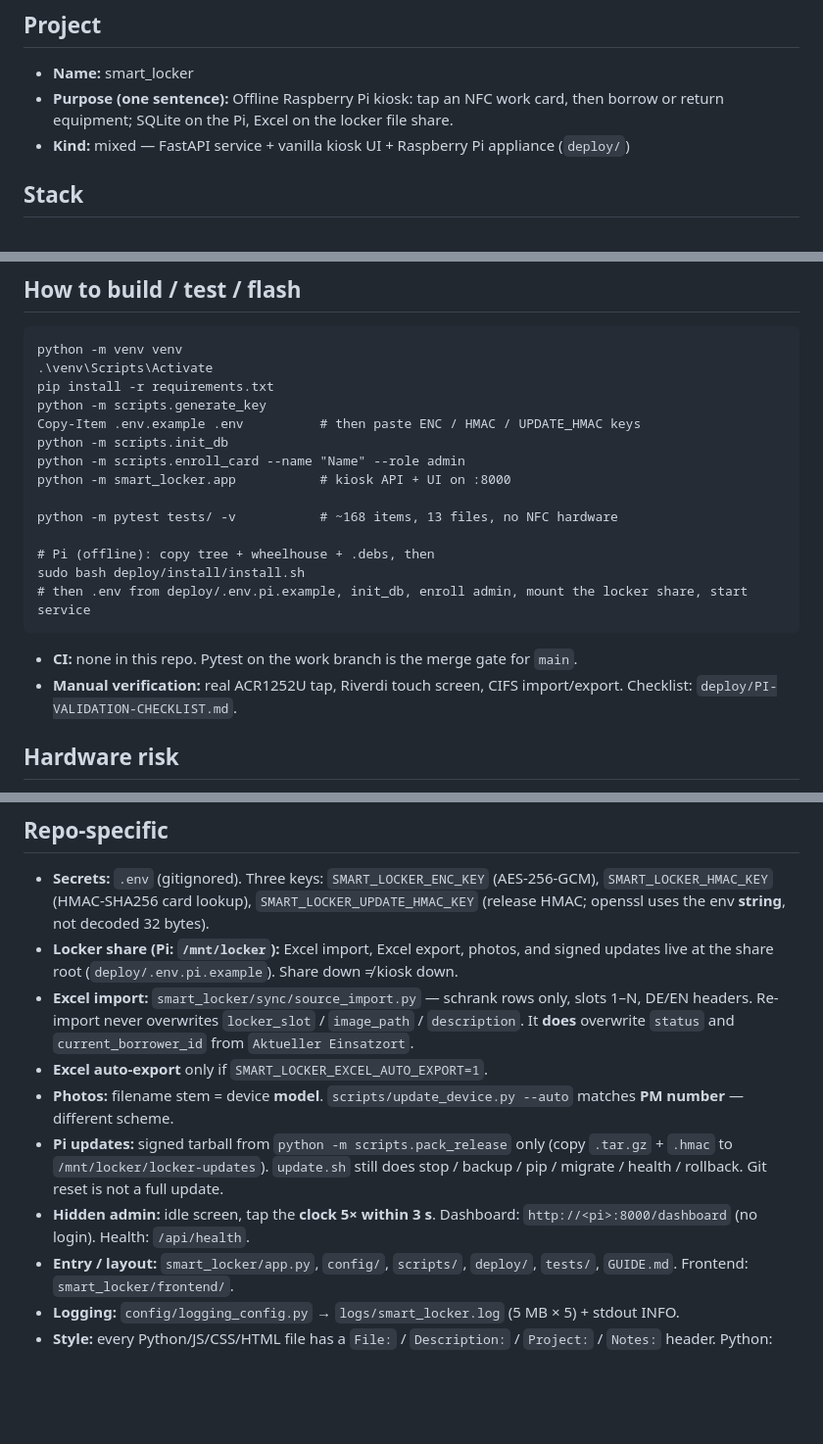
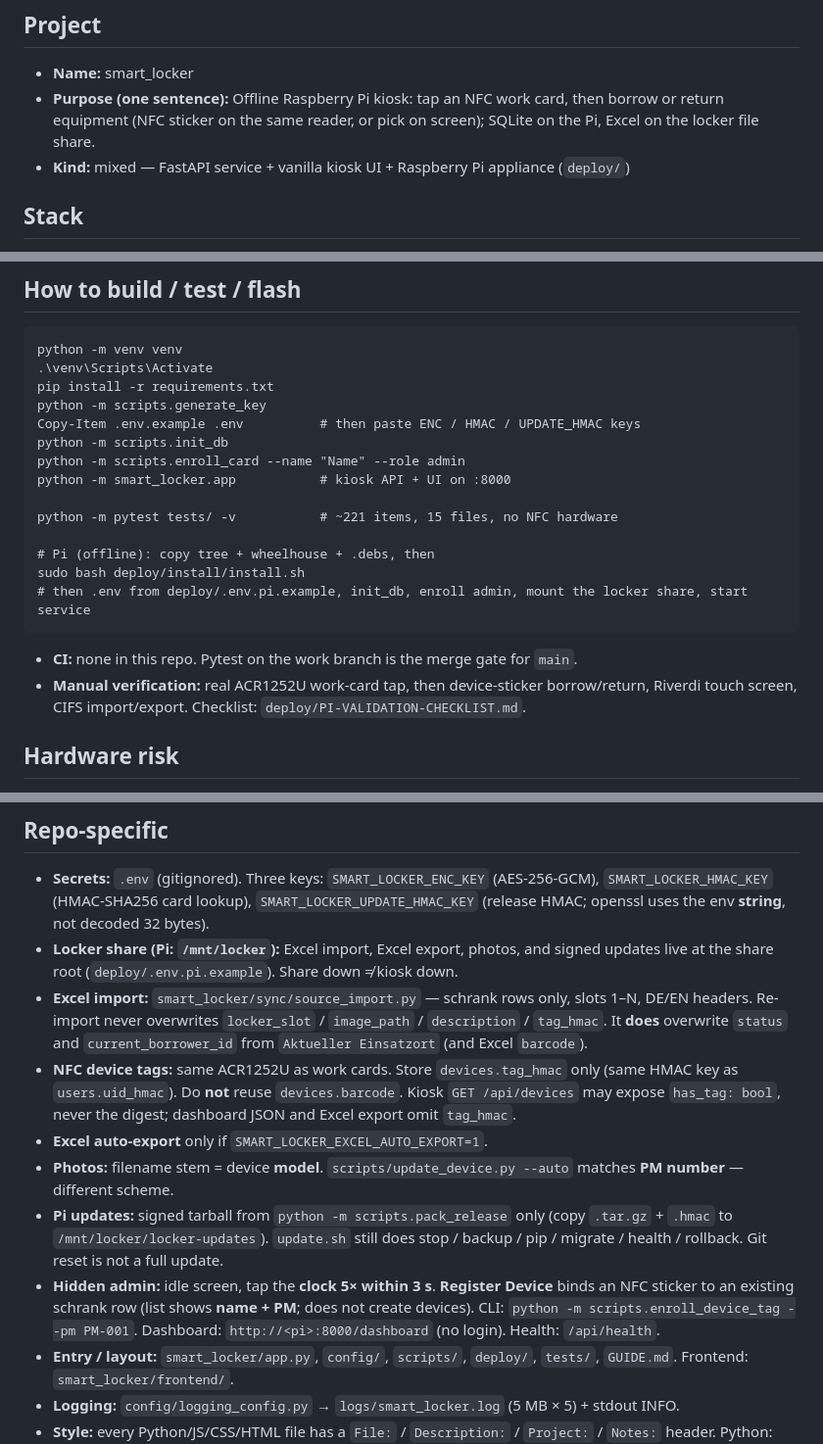
Before and after one commit to umbramonarch/smart_locker, a Markdown page: PROJECT-NOTES.md, 3 parts joined by grey strips. Shown at 98% size. Drawn GitHub-style; blank space fills up the shorter version.

````diff
--- a/PROJECT-NOTES.md
+++ b/PROJECT-NOTES.md
@@ -9,7 +9,7 @@ Filled from `D:\projects\guide\templates\PROJECT-NOTES.md`. No placeholders.
 ## Project
 
 - **Name:** smart_locker
-- **Purpose (one sentence):** Offline Raspberry Pi kiosk: tap an NFC work card, then borrow or return equipment; SQLite on the Pi, Excel on the locker file share.
+- **Purpose (one sentence):** Offline Raspberry Pi kiosk: tap an NFC work card, then borrow or return equipment (NFC sticker on the same reader, or pick on screen); SQLite on the Pi, Excel on the locker file share.
 - **Kind:** mixed — FastAPI service + vanilla kiosk UI + Raspberry Pi appliance (`deploy/`)
 
 ## Stack
@@ -30,7 +30,7 @@ python -m scripts.init_db
 python -m scripts.enroll_card --name "Name" --role admin
 python -m smart_locker.app           # kiosk API + UI on :8000
 
-python -m pytest tests/ -v           # ~168 items, 13 files, no NFC hardware
+python -m pytest tests/ -v           # ~221 items, 15 files, no NFC hardware
 
 # Pi (offline): copy tree + wheelhouse + .debs, then
 sudo bash deploy/install/install.sh
@@ -38,7 +38,7 @@ sudo bash deploy/install/install.sh
 ```
 
 - **CI:** none in this repo. Pytest on the work branch is the merge gate for `main`.
-- **Manual verification:** real ACR1252U tap, Riverdi touch screen, CIFS import/export. Checklist: `deploy/PI-VALIDATION-CHECKLIST.md`.
+- **Manual verification:** real ACR1252U work-card tap, then device-sticker borrow/return, Riverdi touch screen, CIFS import/export. Checklist: `deploy/PI-VALIDATION-CHECKLIST.md`.
 
 ## Hardware risk
 
@@ -71,11 +71,12 @@ sudo bash deploy/install/install.sh
 
 - **Secrets:** `.env` (gitignored). Three keys: `SMART_LOCKER_ENC_KEY` (AES-256-GCM), `SMART_LOCKER_HMAC_KEY` (HMAC-SHA256 card lookup), `SMART_LOCKER_UPDATE_HMAC_KEY` (release HMAC; openssl uses the env **string**, not decoded 32 bytes).
 - **Locker share (Pi: `/mnt/locker`):** Excel import, Excel export, photos, and signed updates live at the share root (`deploy/.env.pi.example`). Share down ≠ kiosk down.
-- **Excel import:** `smart_locker/sync/source_import.py` — schrank rows only, slots 1–N, DE/EN headers. Re-import never overwrites `locker_slot` / `image_path` / `description`. It **does** overwrite `status` and `current_borrower_id` from `Aktueller Einsatzort`.
+- **Excel import:** `smart_locker/sync/source_import.py` — schrank rows only, slots 1–N, DE/EN headers. Re-import never overwrites `locker_slot` / `image_path` / `description` / `tag_hmac`. It **does** overwrite `status` and `current_borrower_id` from `Aktueller Einsatzort` (and Excel `barcode`).
+- **NFC device tags:** same ACR1252U as work cards. Store `devices.tag_hmac` only (same HMAC key as `users.uid_hmac`). Do **not** reuse `devices.barcode`. Kiosk `GET /api/devices` may expose `has_tag: bool`, never the digest; dashboard JSON and Excel export omit `tag_hmac`.
 - **Excel auto-export** only if `SMART_LOCKER_EXCEL_AUTO_EXPORT=1`.
 - **Photos:** filename stem = device **model**. `scripts/update_device.py --auto` matches **PM number** — different scheme.
 - **Pi updates:** signed tarball from `python -m scripts.pack_release` only (copy `.tar.gz` + `.hmac` to `/mnt/locker/locker-updates`). `update.sh` still does stop / backup / pip / migrate / health / rollback. Git reset is not a full update.
-- **Hidden admin:** idle screen, tap the **clock 5× within 3 s**. Dashboard: `http://<pi>:8000/dashboard` (no login). Health: `/api/health`.
+- **Hidden admin:** idle screen, tap the **clock 5× within 3 s**. **Register Device** binds an NFC sticker to an existing schrank row (list shows **name + PM**; does not create devices). CLI: `python -m scripts.enroll_device_tag --pm PM-001`. Dashboard: `http://<pi>:8000/dashboard` (no login). Health: `/api/health`.
 - **Entry / layout:** `smart_locker/app.py`, `config/`, `scripts/`, `deploy/`, `tests/`, `GUIDE.md`. Frontend: `smart_locker/frontend/`.
 - **Logging:** `config/logging_config.py` → `logs/smart_locker.log` (5 MB × 5) + stdout INFO.
 - **Style:** every Python/JS/CSS/HTML file has a `File:` / `Description:` / `Project:` / `Notes:` header. Python: Google docstrings. JS: JSDoc.
````
Also changed, not shown: other parts of PROJECT-NOTES.md (+1 -1 lines), docs/planning/nfc-device-tags.md (+3 -3 lines).
